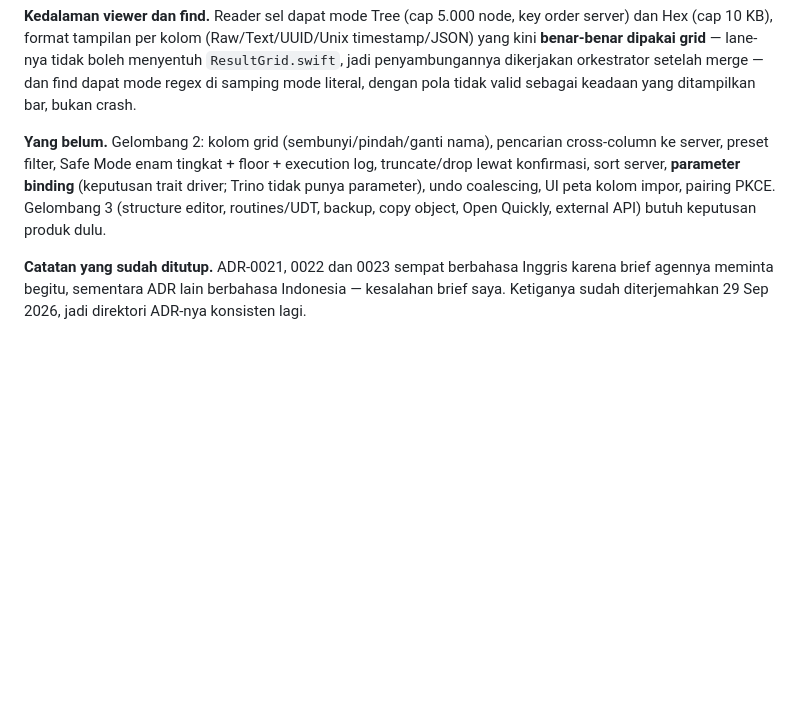
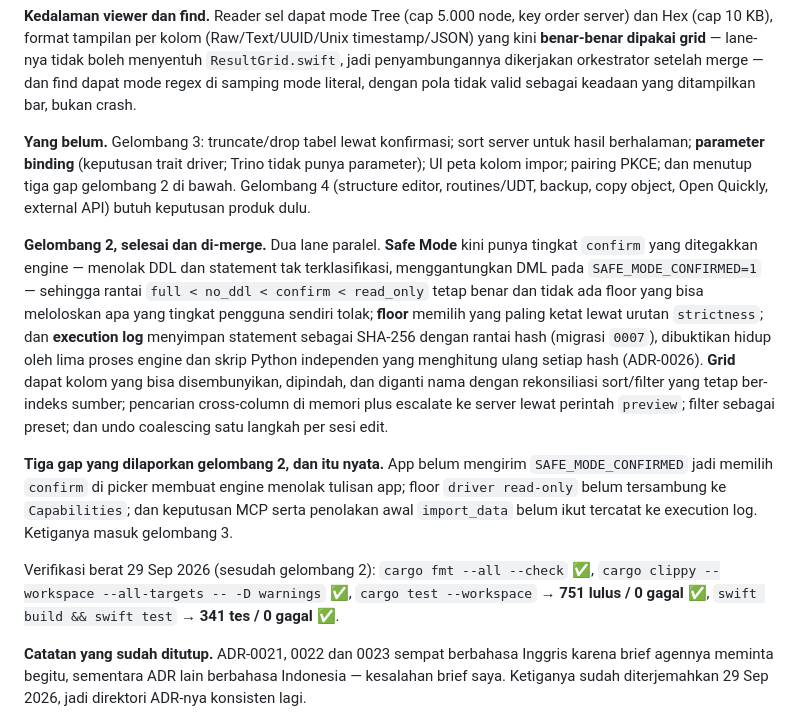
Before and after one commit to faisalcayunda/queryhive, a Markdown page: PROGRESS.md, the part around the change. Rendered like a GitHub page; blank space fills up the shorter version.

```diff
--- a/PROGRESS.md
+++ b/PROGRESS.md
@@ -2046,11 +2046,30 @@ dipakai grid** — lane-nya tidak boleh menyentuh `ResultGrid.swift`, jadi penya
 orkestrator setelah merge — dan find dapat mode regex di samping mode literal, dengan pola tidak
 valid sebagai keadaan yang ditampilkan bar, bukan crash.
 
-**Yang belum.** Gelombang 2: kolom grid (sembunyi/pindah/ganti nama), pencarian cross-column ke
-server, preset filter, Safe Mode enam tingkat + floor + execution log, truncate/drop lewat konfirmasi,
-sort server, **parameter binding** (keputusan trait driver; Trino tidak punya parameter), undo
-coalescing, UI peta kolom impor, pairing PKCE. Gelombang 3 (structure editor, routines/UDT, backup,
-copy object, Open Quickly, external API) butuh keputusan produk dulu.
+**Yang belum.** Gelombang 3: truncate/drop tabel lewat konfirmasi; sort server untuk hasil
+berhalaman; **parameter binding** (keputusan trait driver; Trino tidak punya parameter); UI peta kolom
+impor; pairing PKCE; dan menutup tiga gap gelombang 2 di bawah. Gelombang 4 (structure editor,
+routines/UDT, backup, copy object, Open Quickly, external API) butuh keputusan produk dulu.
+
+**Gelombang 2, selesai dan di-merge.** Dua lane paralel. **Safe Mode** kini punya tingkat `confirm`
+yang ditegakkan engine — menolak DDL dan statement tak terklasifikasi, menggantungkan DML pada
+`SAFE_MODE_CONFIRMED=1` — sehingga rantai `full < no_ddl < confirm < read_only` tetap benar dan tidak
+ada floor yang bisa meloloskan apa yang tingkat pengguna sendiri tolak; **floor** memilih yang paling
+ketat lewat urutan `strictness`; dan **execution log** menyimpan statement sebagai SHA-256 dengan
+rantai hash (migrasi `0007`), dibuktikan hidup oleh lima proses engine dan skrip Python independen
+yang menghitung ulang setiap hash (ADR-0026). **Grid** dapat kolom yang bisa disembunyikan, dipindah,
+dan diganti nama dengan rekonsiliasi sort/filter yang tetap ber-indeks sumber; pencarian cross-column
+di memori plus escalate ke server lewat perintah `preview`; filter sebagai preset; dan undo
+coalescing satu langkah per sesi edit.
+
+**Tiga gap yang dilaporkan gelombang 2, dan itu nyata.** App belum mengirim `SAFE_MODE_CONFIRMED`
+jadi memilih `confirm` di picker membuat engine menolak tulisan app; floor `driver read-only` belum
+tersambung ke `Capabilities`; dan keputusan MCP serta penolakan awal `import_data` belum ikut
+tercatat ke execution log. Ketiganya masuk gelombang 3.
+
+Verifikasi berat 29 Sep 2026 (sesudah gelombang 2): `cargo fmt --all --check` ✅,
+`cargo clippy --workspace --all-targets -- -D warnings` ✅, `cargo test --workspace` →
+**751 lulus / 0 gagal** ✅, `swift build && swift test` → **341 tes / 0 gagal** ✅.
 
 **Catatan yang sudah ditutup.** ADR-0021, 0022 dan 0023 sempat berbahasa Inggris karena brief
 agennya meminta begitu, sementara ADR lain berbahasa Indonesia — kesalahan brief saya. Ketiganya
```
Also changed, not shown: docs/architecture/tablepro-adoption-plan.md (+18 -6 lines).
